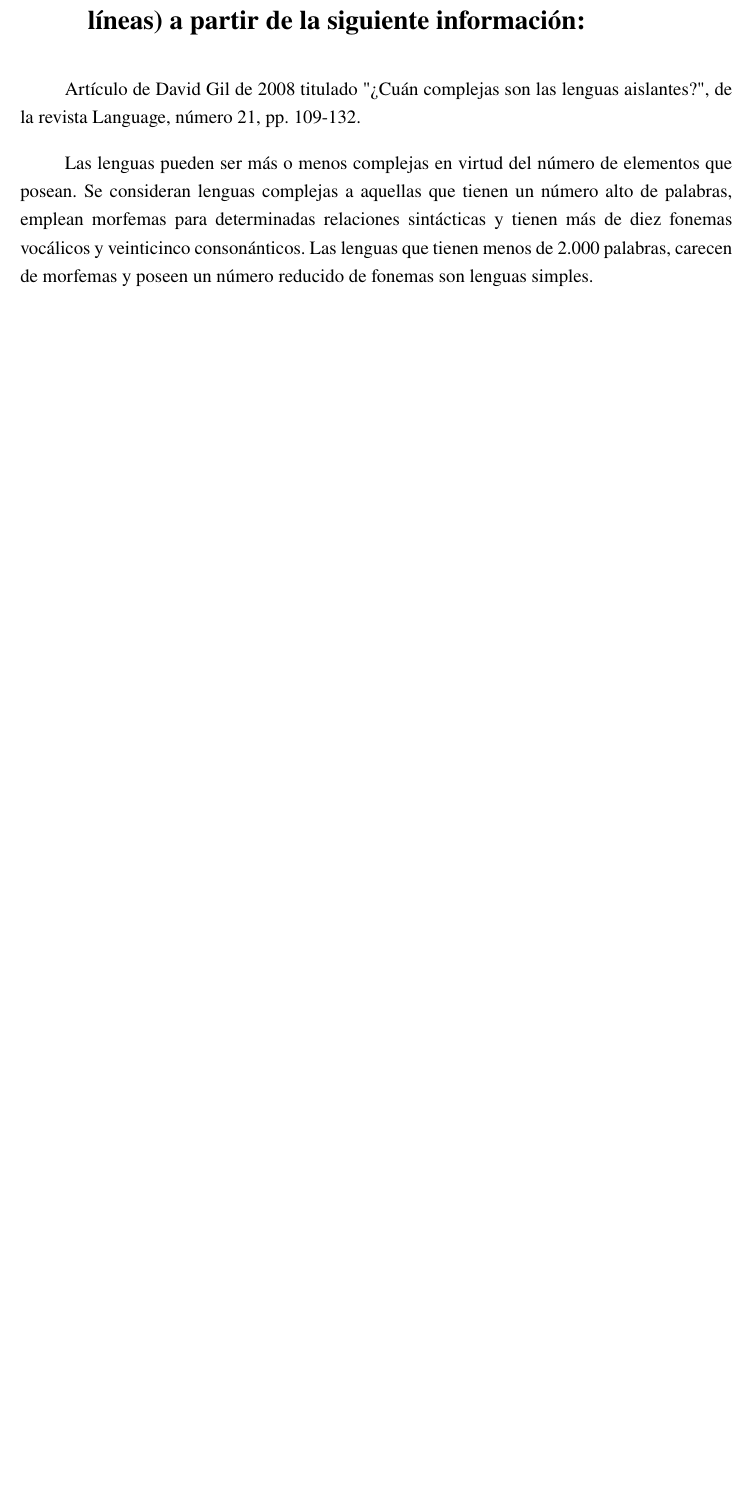
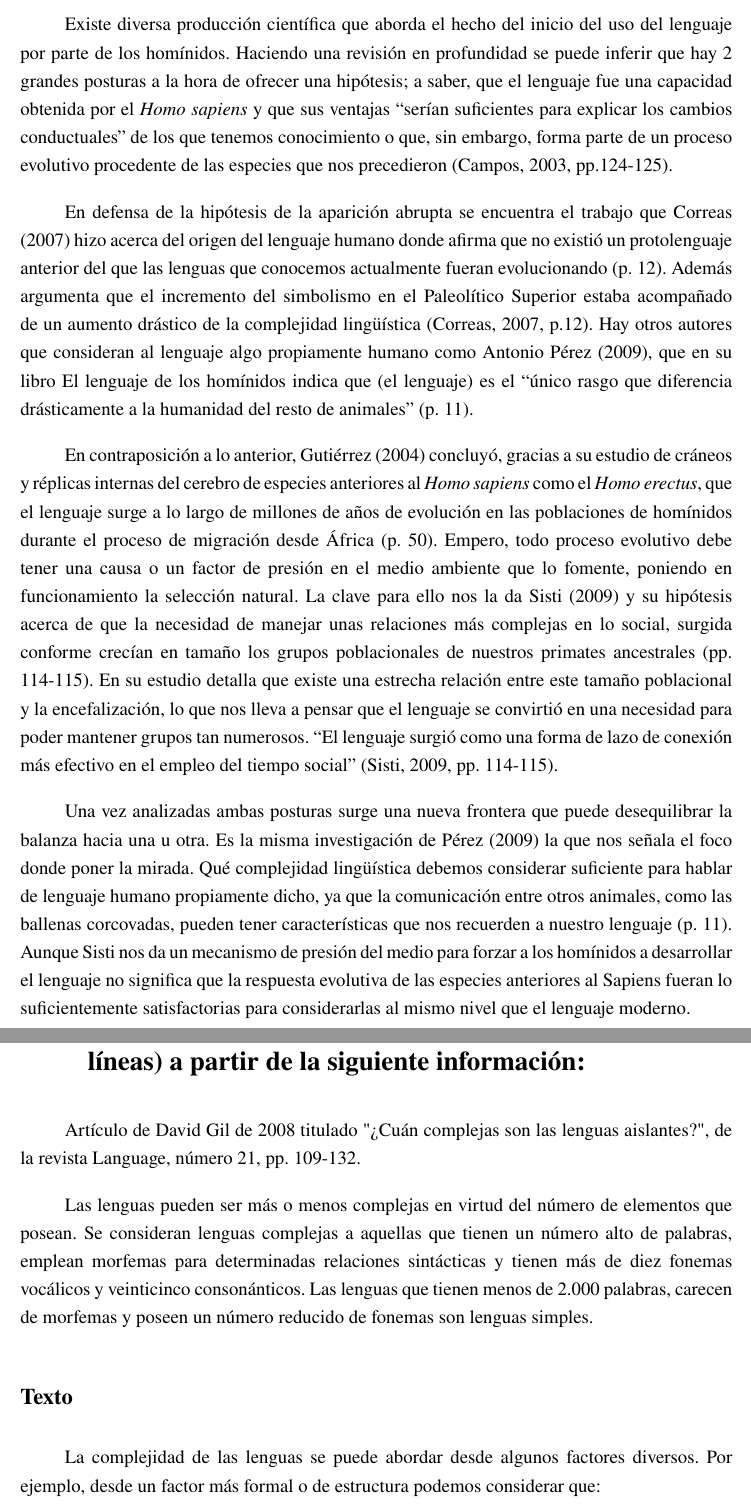
Before and after one commit to champunes/documentos, a LaTeX document (escrita/prac_3_4.tex): part of page 9 of 10 before the commit and two parts of pages 7 and 11 of 11 after it, the two joined at a grey line, cut at the place of the change, the shorter picture padded with empty space. Compiled offline with pdfLaTeX.

Commit message:
More tema 3 y 4

```diff
--- a/escrita/prac_3_4.tex
+++ b/escrita/prac_3_4.tex
@@ -109 +112,2 @@
 
+                \subsection*{Correas, María. “Origen del lenguaje humano”, 2007. Revista \textit{Cuestiones
@@ -135,3 +152,40 @@
+            Existe diversa producción científica que aborda el hecho del inicio del uso del lenguaje por
+            parte de los homínidos. Haciendo una revisión en profundidad se puede inferir que hay 2 grandes
+            posturas a la hora de ofrecer una hipótesis; a saber, que el lenguaje fue una capacidad obtenida
+            por el \emph{Homo sapiens} y que sus ventajas ``serían suficientes para explicar los cambios
+            conductuales'' de los que tenemos conocimiento o que, sin embargo, forma parte de un proceso
+            evolutivo procedente de las especies que nos precedieron (Campos, 2003, pp.124-125).
+
+            En defensa de la hipótesis de la aparición abrupta se encuentra el trabajo que Correas (2007) hizo
+            acerca del origen del lenguaje humano donde afirma que no existió un protolenguaje anterior del
+            que las lenguas que conocemos actualmente fueran evolucionando (p. 12). Además argumenta que
+            el incremento del simbolismo en el Paleolítico Superior estaba acompañado de un aumento drástico
+            de la complejidad lingüística (Correas, 2007, p.12). Hay otros autores que consideran al lenguaje
+            algo propiamente humano como Antonio Pérez (2009), que en su libro El lenguaje de los homínidos
+            indica que (el lenguaje) es el “único rasgo que diferencia drásticamente a la humanidad del resto
+            de animales” (p. 11).
+
+            En contraposición a lo anterior, Gutiérrez (2004) concluyó, gracias a su estudio de cráneos y
+            réplicas internas del cerebro de especies anteriores al \emph{Homo sapiens} como el \emph{Homo
+            erectus}, que el lenguaje surge a lo largo de millones de años de evolución en las poblaciones de
+            homínidos durante el proceso de migración desde África (p. 50). Empero, todo proceso evolutivo
+            debe tener una causa o un factor de presión en el medio ambiente que lo fomente, poniendo en
+            funcionamiento la selección natural. La clave para ello nos la da Sisti (2009) y su hipótesis
+            acerca de que la necesidad de manejar unas relaciones más complejas en lo social, surgida conforme
+            crecían en tamaño los grupos poblacionales de nuestros primates ancestrales (pp. 114-115). En
+            su estudio detalla que existe una estrecha relación entre este tamaño poblacional y la
+            encefalización, lo que nos lleva a pensar que el lenguaje se convirtió en una necesidad para
+            poder mantener grupos tan numerosos. ``El lenguaje surgió como una forma de lazo de conexión
+            más efectivo en el empleo del tiempo social'' (Sisti, 2009, pp. 114-115).
+
+            Una vez analizadas ambas posturas surge una nueva frontera que puede desequilibrar la balanza
+            hacia una u otra. Es la misma investigación de Pérez (2009) la que nos señala el foco donde poner la
+            mirada. Qué complejidad lingüística debemos considerar suficiente para hablar de lenguaje humano
+            propiamente dicho, ya que la comunicación entre otros animales, como las ballenas corcovadas,
+            pueden tener características que nos recuerden a nuestro lenguaje (p. 11). Aunque Sisti nos
+            da un mecanismo de presión del medio para forzar a los homínidos a desarrollar el lenguaje no
+            significa que la respuesta evolutiva de las especies anteriores al Sapiens fueran lo
+            suficientemente satisfactorias para considerarlas al mismo nivel que el lenguaje moderno.
         \clearpage
 
     \chapter{Prácticas de citación}
@@ -185,6 +242,15 @@
         \section{Elabora una cita directa (con tres líneas y con todas las líneas) a partir de la siguiente
         información:}
 
-            Artículo de David Gil de 2008 titulado "¿Cuán complejas son las lenguas aislantes?", de la revista Language, número 21, pp. 109-132.
+            Artículo de David Gil de 2008 titulado "¿Cuán complejas son las lenguas aislantes?", de la revista
+            Language, número 21, pp. 109-132.
 
-            Las lenguas pueden ser más o menos complejas en virtud del número de elementos que posean. Se consideran lenguas complejas a aquellas que tienen un número alto de palabras, emplean morfemas para determinadas relaciones sintácticas y tienen más de diez fonemas vocálicos y veinticinco consonánticos. Las lenguas que tienen menos de 2.000 palabras, carecen de morfemas y poseen un número reducido de fonemas son lenguas simples.
+            Las lenguas pueden ser más o menos complejas en virtud del número de elementos que posean. Se
+            consideran lenguas complejas a aquellas que tienen un número alto de palabras, emplean morfemas
+            para determinadas relaciones sintácticas y tienen más de diez fonemas vocálicos y veinticinco
+            consonánticos. Las lenguas que tienen menos de 2.000 palabras, carecen de morfemas y poseen un
+            número reducido de fonemas son lenguas simples.
+
+            \subsection*{Texto}
+                La complejidad de las lenguas se puede abordar desde algunos factores diversos. Por ejemplo,
+                desde un factor más formal o de estructura podemos considerar que:
```
Also changed, not shown: escrita/prac_3_4.tex (107 more changed lines). Lines whose indentation alone changed are shown as unchanged.
